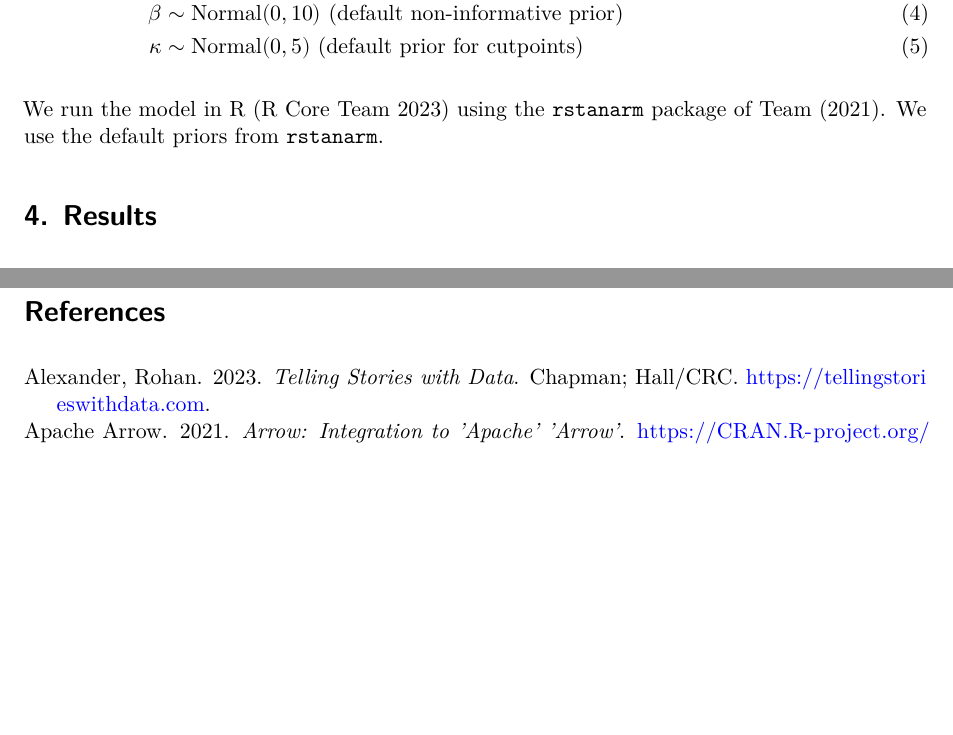
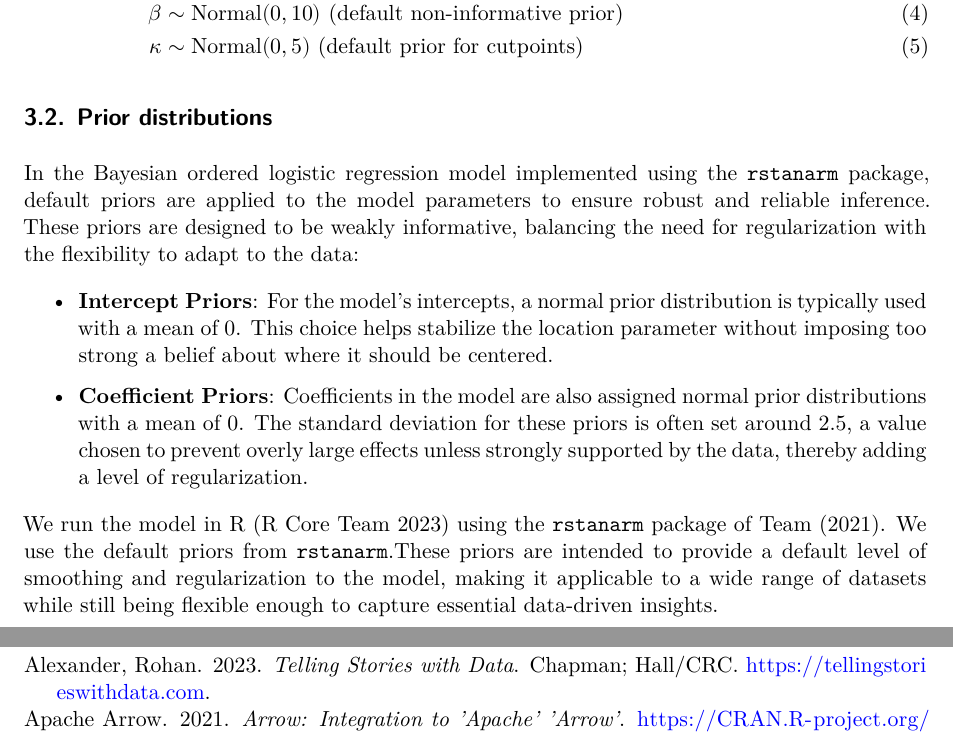
Before and after one commit to yunzhaol/aerial_bomb_priority, a Quarto document (paper/paper.qmd): two parts of pages 6 and 11 of 11, joined at a grey line, cut so that both start at the same text, the shorter picture padded with empty space. Rendered offline with R 4.5, knitr and Pandoc in place of Quarto, then LaTeX, with nearby package versions; the code chunks are not run, so their results and figures are left out.

Commit message:
add prior distribution and center the title in fig7

````diff
--- a/paper/paper.qmd
+++ b/paper/paper.qmd
@@ -270,12 +270,22 @@ y_i &\sim \mbox{OrderedLogistic}(\eta_i, \boldsymbol{\kappa}) \\
 \boldsymbol{\kappa} &\sim \mbox{Normal}(0, 5) \text{ (default prior for cutpoints)}
 \end{align}
 
-We run the model in R [@citeR] using the `rstanarm` package of @rstanarm. We use the default priors from `rstanarm`.
+## Prior distributions
+
+In the Bayesian ordered logistic regression model implemented using the `rstanarm` package, default priors are applied to the model parameters to ensure robust and reliable inference. These priors are designed to be weakly informative, balancing the need for regularization with the flexibility to adapt to the data:
+
+- **Intercept Priors**: For the model's intercepts, a normal prior distribution is typically used with a mean of 0. This choice helps stabilize the location parameter without imposing too strong a belief about where it should be centered.
+
+- **Coefficient Priors**: Coefficients in the model are also assigned normal prior distributions with a mean of 0. The standard deviation for these priors is often set around 2.5, a value chosen to prevent overly large effects unless strongly supported by the data, thereby adding a level of regularization.
+
+We run the model in R [@citeR] using the `rstanarm` package of @rstanarm. We use the default priors from `rstanarm`.These priors are intended to provide a default level of smoothing and regularization to the model, making it applicable to a wide range of datasets while still being flexible enough to capture essential data-driven insights.
+
 
 
 # Results {#sec-result}
 
 ## Model Justification
+
 The analysis revealed distinct patterns in target prioritization, highlighting the role of industry type and the mission’s originating country in determining target selection, while the impact of tonnage and aircraft numbers was relatively subdued. @tbl-model_summary.
 
 ```{r}
````
Also changed, not shown: paper/paper.qmd (4 more changed lines), 1 other file.
